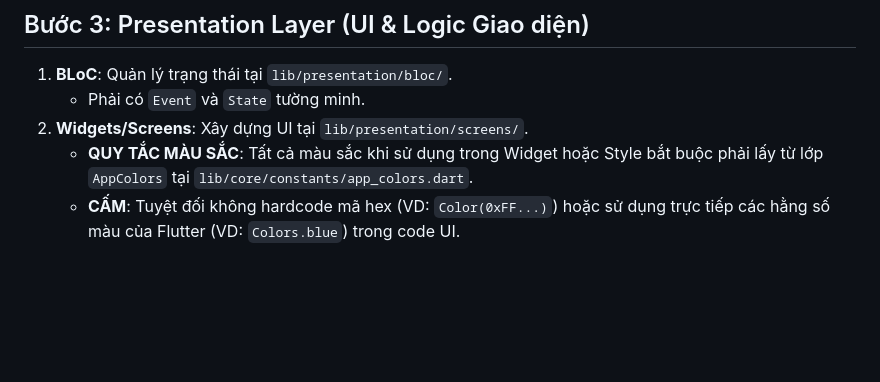
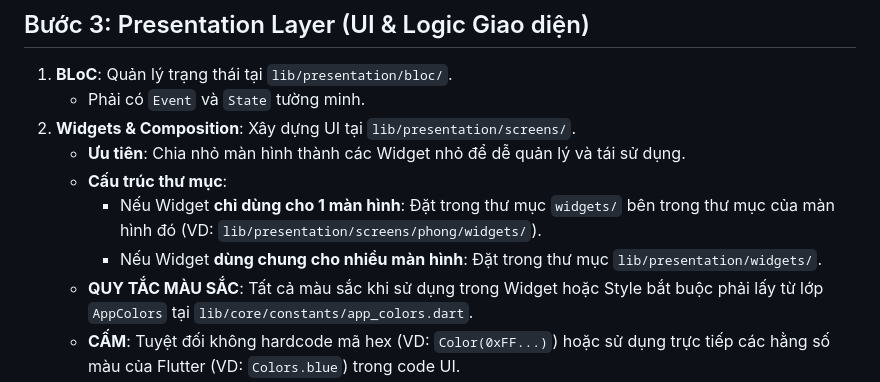
Before and after one commit to danglehainam/quanlyphong, a Markdown page: .agents/workflows/clean_architecture_workflow.md, the part around the change. Rendered like a GitHub page; blank space fills up the shorter version.

Commit message:
update quy trinh lam viec

```diff
--- a/.agents/workflows/clean_architecture_workflow.md
+++ b/.agents/workflows/clean_architecture_workflow.md
@@ -30,7 +30,11 @@ Luôn bắt đầu từ "Trái tim" của ứng dụng.
 ## Bước 3: Presentation Layer (UI & Logic Giao diện)
 1. **BLoC**: Quản lý trạng thái tại `lib/presentation/bloc/`.
     - Phải có `Event` và `State` tường minh.
-2. **Widgets/Screens**: Xây dựng UI tại `lib/presentation/screens/`.
+2. **Widgets & Composition**: Xây dựng UI tại `lib/presentation/screens/`.
+    - **Ưu tiên**: Chia nhỏ màn hình thành các Widget nhỏ để dễ quản lý và tái sử dụng.
+    - **Cấu trúc thư mục**:
+        - Nếu Widget **chỉ dùng cho 1 màn hình**: Đặt trong thư mục `widgets/` bên trong thư mục của màn hình đó (VD: `lib/presentation/screens/phong/widgets/`).
+        - Nếu Widget **dùng chung cho nhiều màn hình**: Đặt trong thư mục `lib/presentation/widgets/`.
     - **QUY TẮC MÀU SẮC**: Tất cả màu sắc khi sử dụng trong Widget hoặc Style bắt buộc phải lấy từ lớp `AppColors` tại `lib/core/constants/app_colors.dart`.
     - **CẤM**: Tuyệt đối không hardcode mã hex (VD: `Color(0xFF...)`) hoặc sử dụng trực tiếp các hằng số màu của Flutter (VD: `Colors.blue`) trong code UI.
 
```
